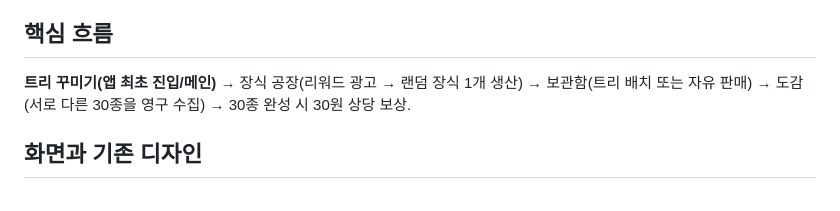
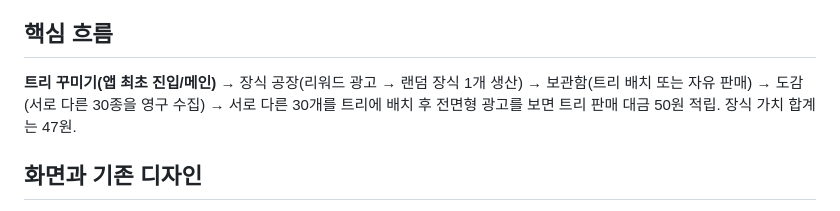
Before and after one commit to 9barcode/Christmas-tree, a Markdown page: docs/bm-v3-factory-collection.md, the part around the change. GitHub-like rendering.

Commit message:
Update collection flow

```diff
--- a/docs/bm-v3-factory-collection.md
+++ b/docs/bm-v3-factory-collection.md
@@ -2,7 +2,7 @@
 기준일: 2026-10-22. **기획 확정 사항**. 코드 구현 현황과 운영 적용 조건은 [구현·서버 적용 안내](bm-v3-implementation.md)를 참고한다. 기존 [BM v2](bm-v2.md)의 장식 획득·완성·교환 규칙보다 본 문서를 우선한다.
 
 ## 핵심 흐름
-**트리 꾸미기(앱 최초 진입/메인)** → 장식 공장(리워드 광고 → 랜덤 장식 1개 생산) → 보관함(트리 배치 또는 자유 판매) → 도감(서로 다른 30종을 영구 수집) → 30종 완성 시 30원 상당 보상.
+**트리 꾸미기(앱 최초 진입/메인)** → 장식 공장(리워드 광고 → 랜덤 장식 1개 생산) → 보관함(트리 배치 또는 자유 판매) → 도감(서로 다른 30종을 영구 수집) → 서로 다른 30개를 트리에 배치 후 전면형 광고를 보면 트리 판매 대금 50원 적립. 장식 가치 합계는 47원.
 
 ## 화면과 기존 디자인
 - 메인은 반드시 **기존 트리 꾸미기**. 기존 기본 트리 1개(초록색 고정), 기존 트리·화분·배경·벽난로·눈·장식 터치 배치와 사진 저장/공유 유지.
```
